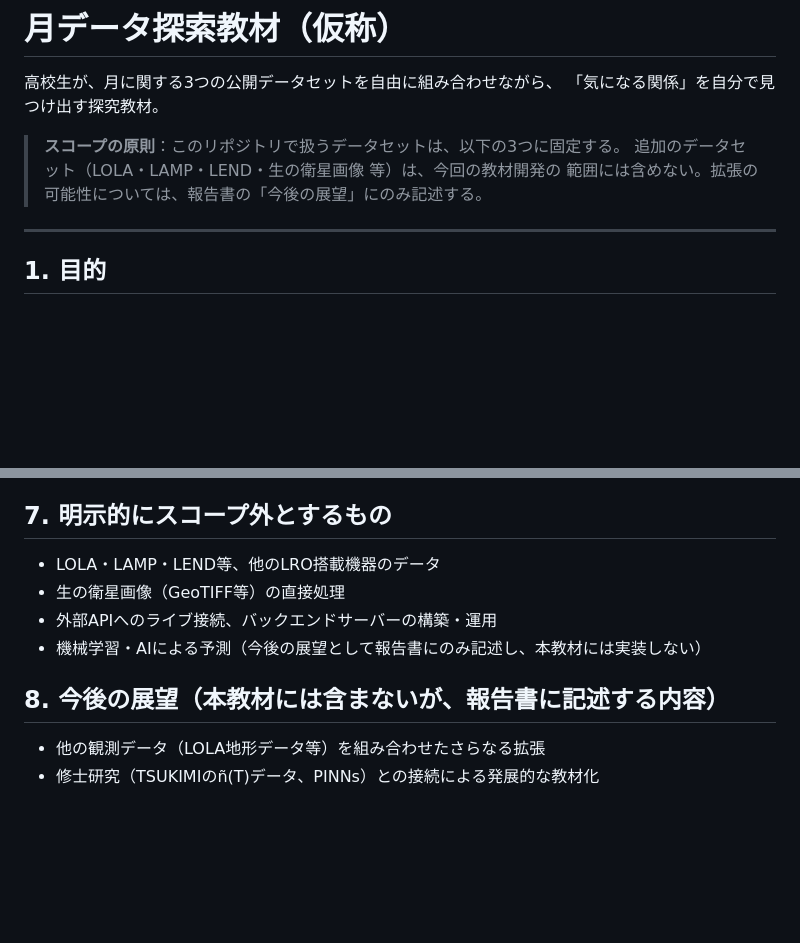
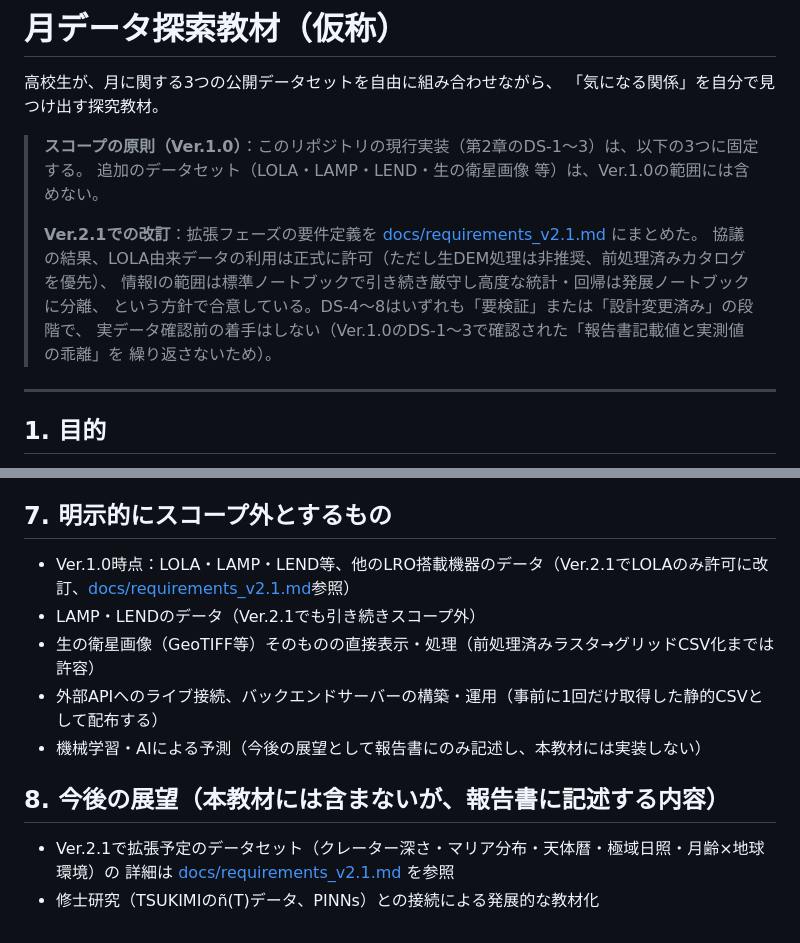
Before and after one commit to HigonoUNEME/LunarMaterials, a Markdown page: README.md, 2 parts joined by grey strips. Drawn GitHub-style; blank space fills up the shorter version.

Commit message:
Ver.2.0要件定義書をレビューし、Ver.2.1として改訂
Ver.2.0で提案されたDS-4〜8の拡張データセット案を検証した結果、
複数の項目がVer.1.0のスコープ原則（LOLA除外・GDAL不要・情報Ⅰ範囲
厳守）と矛盾し、また一部は実データ取得が不可能であることが判明した。

ユーザーとの協議により以下を決定：
- LOLA除外原則を撤回（前処理済みカタログ優先、生DEM処理は非推奨）
- DS-8は地震相関を維持するが、気象庁データへの依存を排除し、
  DS-6由来の理論潮汐力（正の対照）とUSGS地震データ（負の対照＝
  反面教師）に再設計
- 情報Ⅰの範囲は標準ノートブックで厳守し、scipy.stats等は
  explore_advanced.ipynb（発展編）に分離

docs/requirements_v2.1.md に確定仕様を記録し、README.mdの
スコープ原則・スコープ外一覧・今後の展望を改訂版に合わせて更新。

```diff
--- a/README.md
+++ b/README.md
@@ -3,9 +3,15 @@
 高校生が、月に関する3つの公開データセットを自由に組み合わせながら、
 「気になる関係」を自分で見つけ出す探究教材。
 
-> **スコープの原則**：このリポジトリで扱うデータセットは、以下の3つに固定する。
-> 追加のデータセット（LOLA・LAMP・LEND・生の衛星画像 等）は、今回の教材開発の
-> 範囲には含めない。拡張の可能性については、報告書の「今後の展望」にのみ記述する。
+> **スコープの原則（Ver.1.0）**：このリポジトリの現行実装（第2章のDS-1〜3）は、以下の3つに固定する。
+> 追加のデータセット（LOLA・LAMP・LEND・生の衛星画像 等）は、Ver.1.0の範囲には含めない。
+>
+> **Ver.2.1での改訂**：拡張フェーズの要件定義を [docs/requirements_v2.1.md](docs/requirements_v2.1.md) にまとめた。
+> 協議の結果、LOLA由来データの利用は正式に許可（ただし生DEM処理は非推奨、前処理済みカタログを優先）、
+> 情報Ⅰの範囲は標準ノートブックで引き続き厳守し高度な統計・回帰は発展ノートブックに分離、
+> という方針で合意している。DS-4〜8はいずれも「要検証」または「設計変更済み」の段階で、
+> 実データ確認前の着手はしない（Ver.1.0のDS-1〜3で確認された「報告書記載値と実測値の乖離」を
+> 繰り返さないため）。
 
 ---
 
@@ -86,12 +92,14 @@ repo/
 
 ## 7. 明示的にスコープ外とするもの
 
-- LOLA・LAMP・LEND等、他のLRO搭載機器のデータ
-- 生の衛星画像（GeoTIFF等）の直接処理
-- 外部APIへのライブ接続、バックエンドサーバーの構築・運用
+- Ver.1.0時点：LOLA・LAMP・LEND等、他のLRO搭載機器のデータ（Ver.2.1でLOLAのみ許可に改訂、[docs/requirements_v2.1.md](docs/requirements_v2.1.md)参照）
+- LAMP・LENDのデータ（Ver.2.1でも引き続きスコープ外）
+- 生の衛星画像（GeoTIFF等）そのものの直接表示・処理（前処理済みラスタ→グリッドCSV化までは許容）
+- 外部APIへのライブ接続、バックエンドサーバーの構築・運用（事前に1回だけ取得した静的CSVとして配布する）
 - 機械学習・AIによる予測（今後の展望として報告書にのみ記述し、本教材には実装しない）
 
 ## 8. 今後の展望（本教材には含まないが、報告書に記述する内容）
 
-- 他の観測データ（LOLA地形データ等）を組み合わせたさらなる拡張
+- Ver.2.1で拡張予定のデータセット（クレーター深さ・マリア分布・天体暦・極域日照・月齢×地球環境）の
+  詳細は [docs/requirements_v2.1.md](docs/requirements_v2.1.md) を参照
 - 修士研究（TSUKIMIのñ(T)データ、PINNs）との接続による発展的な教材化
```
